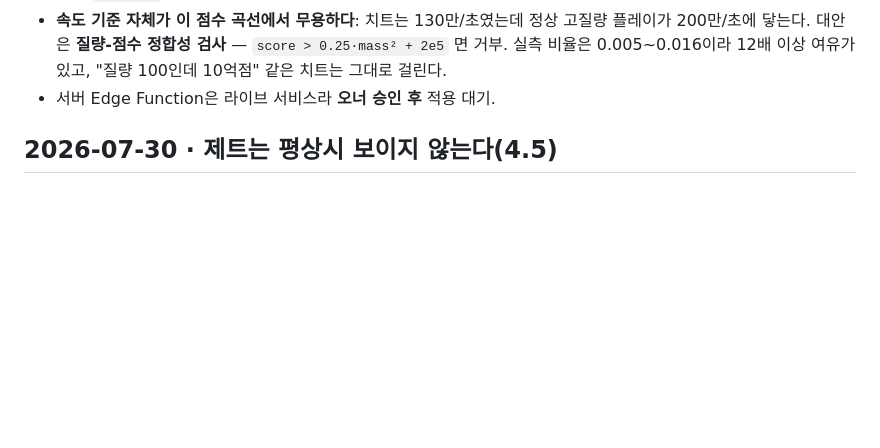
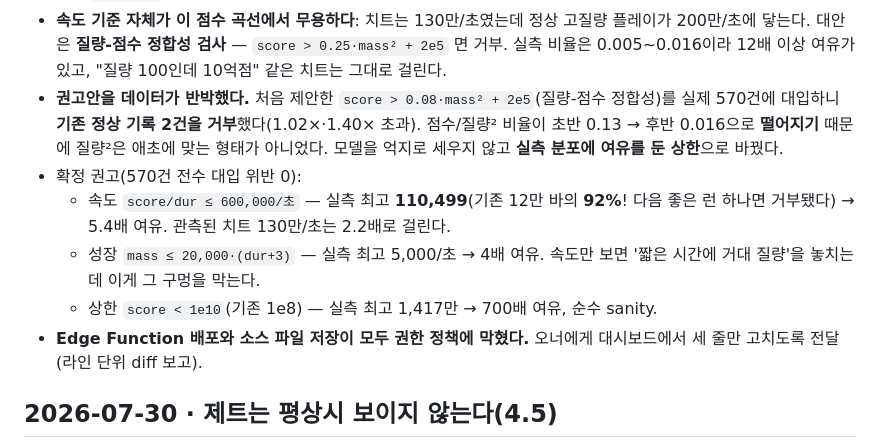
Before and after one commit to sh-binx/accretion, a Markdown page: accretion-wiki/log.md, the part around the change. Rendered like a GitHub page; blank space fills up the shorter version.

Commit message:
docs: 리더보드 안티치트 권고 확정 — 질량² 모델 폐기, 실측 기반 상한으로
처음 제안한 질량-점수 정합성 검사(score > 0.08·mass²+2e5)를 실제 570건에
대입했더니 기존 정상 기록 2건을 거부했다. 점수/질량² 비율이 초반 0.13에서
후반 0.016으로 떨어져 질량²은 맞는 형태가 아니었다.

확정 권고(570건 전수 위반 0):
- 속도 600,000/초 (실측 최고 110,499 — 기존 12만 바의 92%)
- 성장 mass ≤ 20,000·(dur+3) (실측 최고 5,000/초)
- 상한 score < 1e10 (기존 1e8, 실측 최고 1,417만)

Edge Function 배포·소스 저장 모두 권한 정책에 막혀 오너 전달.

Co-Authored-By: Claude Opus 5 (1M context) <noreply@anthropic.com>
Claude-Session: https://claude.ai/code/session_01Rz1fRKVWoj9WYe5CuPukXU

```diff
--- a/accretion-wiki/log.md
+++ b/accretion-wiki/log.md
@@ -18,7 +18,12 @@
   - 오너 실제 런은 질량 74k·278초·1350만점 = 초당 4.8만으로 통과하지만, 여기서 2배만 더 가면 조용히 거부된다.
 - 원인은 **점수가 질량에 선형 비례하는데 질량 자체가 지수적으로 커지는 것**(score ≈ mass^1.9). 내가 넣은 플레어 점수식(`mass*4.6`)도 후반에 폭주해 함께 고쳤다 — 이제 '먹었다면 얻었을 것의 35%'로 묶여 있다(기존 설계 복원).
 - **속도 기준 자체가 이 점수 곡선에서 무용하다**: 치트는 130만/초였는데 정상 고질량 플레이가 200만/초에 닿는다. 대안은 **질량-점수 정합성 검사** — `score > 0.25·mass² + 2e5` 면 거부. 실측 비율은 0.005~0.016이라 12배 이상 여유가 있고, "질량 100인데 10억점" 같은 치트는 그대로 걸린다.
-- 서버 Edge Function은 라이브 서비스라 **오너 승인 후** 적용 대기.
+- **권고안을 데이터가 반박했다.** 처음 제안한 `score > 0.08·mass² + 2e5`(질량-점수 정합성)를 실제 570건에 대입하니 **기존 정상 기록 2건을 거부**했다(1.02×·1.40× 초과). 점수/질량² 비율이 초반 0.13 → 후반 0.016으로 **떨어지기** 때문에 질량²은 애초에 맞는 형태가 아니었다. 모델을 억지로 세우지 않고 **실측 분포에 여유를 둔 상한**으로 바꿨다.
+- 확정 권고(570건 전수 대입 위반 0):
+  - 속도 `score/dur ≤ 600,000/초` — 실측 최고 **110,499**(기존 12만 바의 **92%**! 다음 좋은 런 하나면 거부됐다) → 5.4배 여유. 관측된 치트 130만/초는 2.2배로 걸린다.
+  - 성장 `mass ≤ 20,000·(dur+3)` — 실측 최고 5,000/초 → 4배 여유. 속도만 보면 '짧은 시간에 거대 질량'을 놓치는데 이게 그 구멍을 막는다.
+  - 상한 `score < 1e10`(기존 1e8) — 실측 최고 1,417만 → 700배 여유, 순수 sanity.
+- **Edge Function 배포와 소스 파일 저장이 모두 권한 정책에 막혔다.** 오너에게 대시보드에서 세 줄만 고치도록 전달(라인 단위 diff 보고).
 
 
 ## 2026-07-30 · 제트는 평상시 보이지 않는다(4.5)
```
